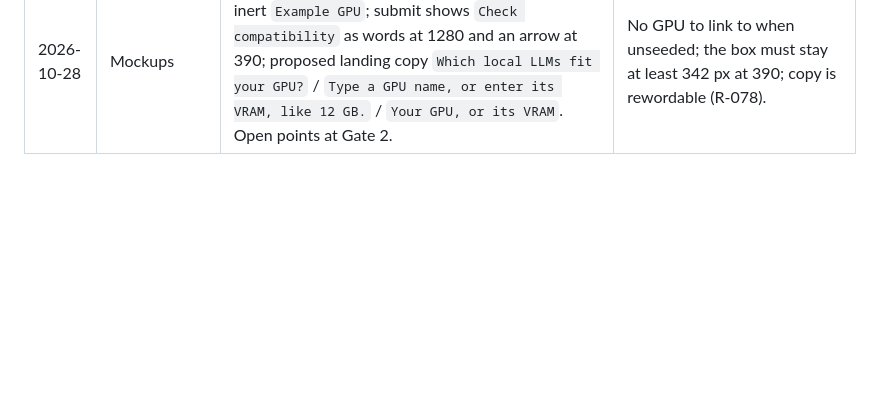
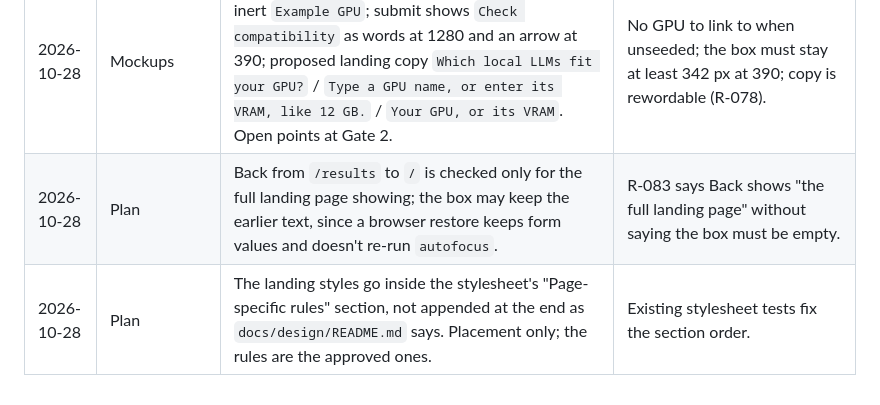
Before and after one commit to chauhanprateek89/vram-sherpa, a Markdown page: docs/decisions.md, the part around the change. GitHub-like rendering; blank space fills up the shorter version.

```diff
--- a/docs/decisions.md
+++ b/docs/decisions.md
@@ -88,3 +88,5 @@
 | 2026-10-28 | Design | `/` renders its own `landing.html` and computes no results (ADR-0009); a full load of `/results` with no hardware gets a 302 to `/` (ADR-0010); one pure module `gpu_input.py` decides GPU, VRAM number or search text, and `/results` rewrites a box number to `vram_gb` (ADR-0011); `/` is a plain GET form plus links, no htmx, picking a suggestion submits, `Clear` is a link to `/` (ADR-0012); the smoke test's `/results` check expects exactly 200 (ADR-0013). | Keeps `/` cheap and working without JavaScript; one rule shared by both pages, as Q-14 asked. |
 | 2026-10-28 | Design | Kept R-008's 422 for `/results?context_tokens=abc` with no hardware, not R-013's redirect; on `/results` a filled `Available VRAM (GB)` still wins over a number in `Search GPU`; without JavaScript a native-list pick only fills the box. Open points at Gate 2. | FastAPI validates parameters before the handler runs; today's precedence; a native datalist cannot submit on choose. |
 | 2026-10-28 | Mockups | L3 (unseeded) draws the GPU chip as a dashed, inert `Example GPU`; submit shows `Check compatibility` as words at 1280 and an arrow at 390; proposed landing copy `Which local LLMs fit your GPU?` / `Type a GPU name, or enter its VRAM, like 12 GB.` / `Your GPU, or its VRAM`. Open points at Gate 2. | No GPU to link to when unseeded; the box must stay at least 342 px at 390; copy is rewordable (R-078). |
+| 2026-10-28 | Plan | Back from `/results` to `/` is checked only for the full landing page showing; the box may keep the earlier text, since a browser restore keeps form values and doesn't re-run `autofocus`. | R-083 says Back shows "the full landing page" without saying the box must be empty. |
+| 2026-10-28 | Plan | The landing styles go inside the stylesheet's "Page-specific rules" section, not appended at the end as `docs/design/README.md` says. Placement only; the rules are the approved ones. | Existing stylesheet tests fix the section order. |
```
Also changed, not shown: .sdlc/STATUS.md (+5 -13 lines), .sdlc/log.md (+8 -0 lines).
